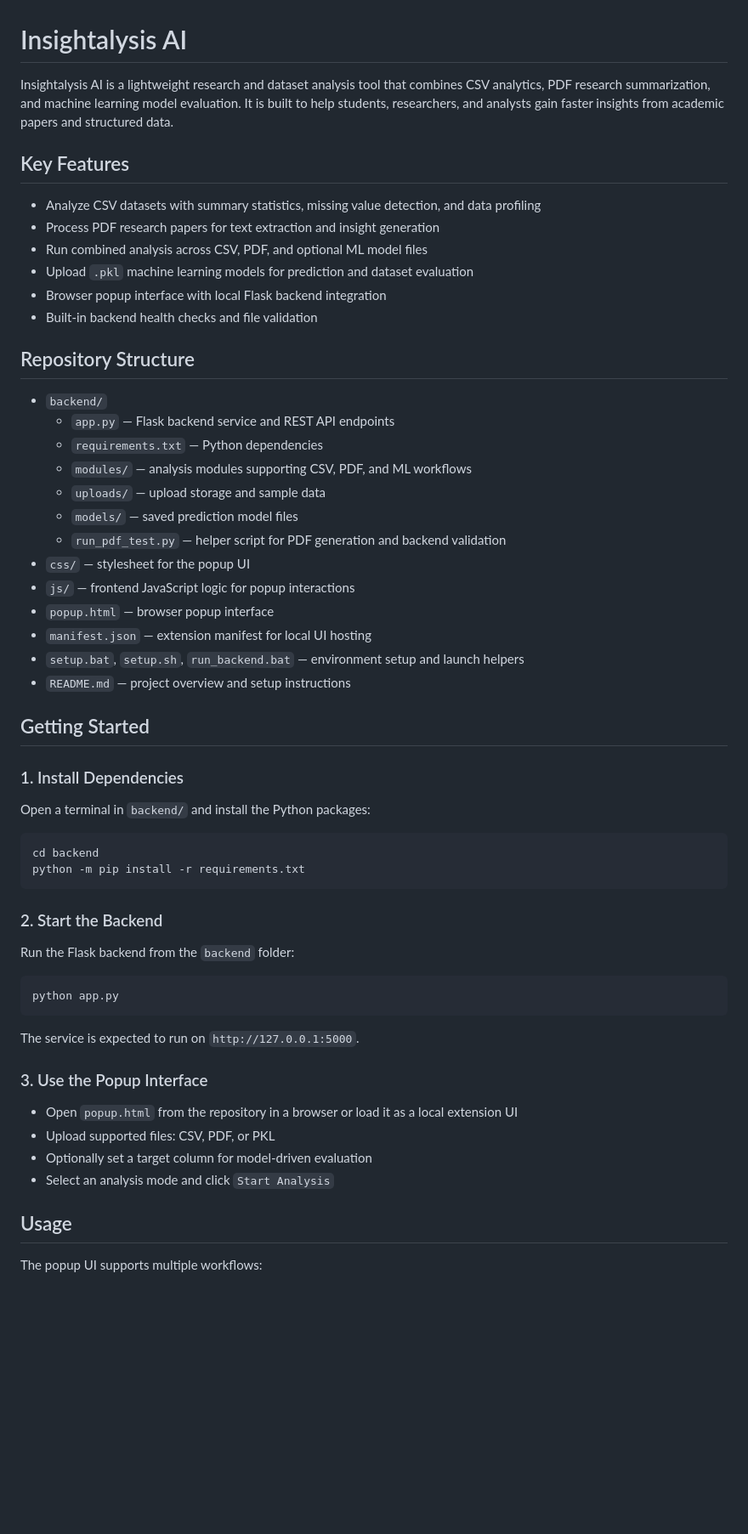
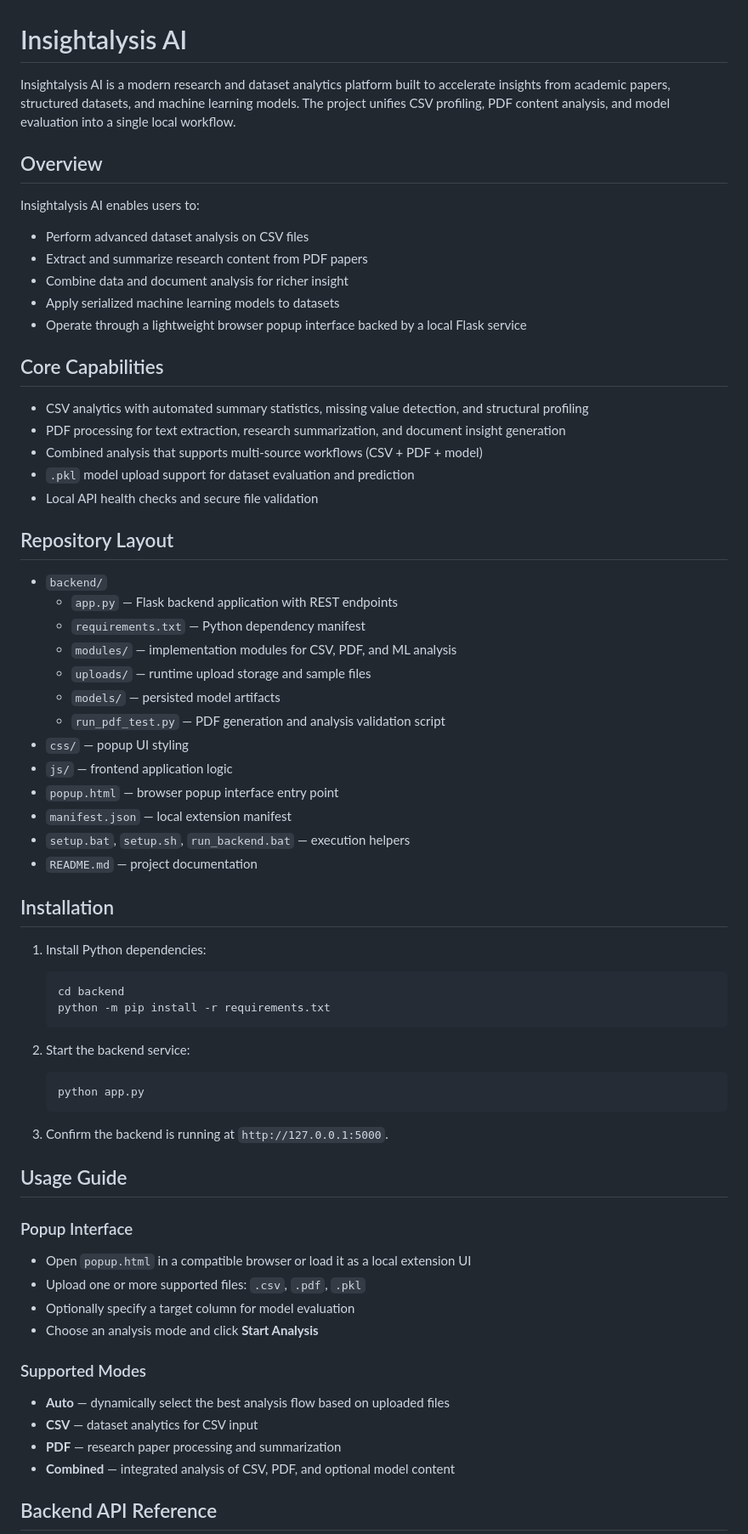
Before and after one commit to Anannya1508/AI-Tool, a Markdown page: README.md, the part around one of its changes. Shown at 85% size. Drawn GitHub-style; blank space fills up the shorter version.

Commit message:
Updated Readme again

````diff
--- a/README.md
+++ b/README.md
@@ -1,61 +1,73 @@
 # Insightalysis AI
 
-Insightalysis AI is a lightweight research and dataset analysis tool that combines CSV analytics, PDF research summarization, and machine learning model evaluation. It is built to help students, researchers, and analysts gain faster insights from academic papers and structured data.
+Insightalysis AI is a modern research and dataset analytics platform built to accelerate insights from academic papers, structured datasets, and machine learning models. The project unifies CSV profiling, PDF content analysis, and model evaluation into a single local workflow.
 
-## Key Features
+## Overview
 
-- Analyze CSV datasets with summary statistics, missing value detection, and data profiling
-- Process PDF research papers for text extraction and insight generation
-- Run combined analysis across CSV, PDF, and optional ML model files
-- Upload `.pkl` machine learning models for prediction and dataset evaluation
-- Browser popup interface with local Flask backend integration
-- Built-in backend health checks and file validation
+Insightalysis AI enables users to:
 
-## Repository Structure
+- Perform advanced dataset analysis on CSV files
+- Extract and summarize research content from PDF papers
+- Combine data and document analysis for richer insight
+- Apply serialized machine learning models to datasets
+- Operate through a lightweight browser popup interface backed by a local Flask service
+
+## Core Capabilities
+
+- CSV analytics with automated summary statistics, missing value detection, and structural profiling
+- PDF processing for text extraction, research summarization, and document insight generation
+- Combined analysis that supports multi-source workflows (CSV + PDF + model)
+- `.pkl` model upload support for dataset evaluation and prediction
+- Local API health checks and secure file validation
+
+## Repository Layout
 
 - `backend/`
-  - `app.py` — Flask backend service and REST API endpoints
-  - `requirements.txt` — Python dependencies
-  - `modules/` — analysis modules supporting CSV, PDF, and ML workflows
-  - `uploads/` — upload storage and sample data
-  - `models/` — saved prediction model files
-  - `run_pdf_test.py` — helper script for PDF generation and backend validation
-- `css/` — stylesheet for the popup UI
-- `js/` — frontend JavaScript logic for popup interactions
-- `popup.html` — browser popup interface
-- `manifest.json` — extension manifest for local UI hosting
-- `setup.bat`, `setup.sh`, `run_backend.bat` — environment setup and launch helpers
-- `README.md` — project overview and setup instructions
+  - `app.py` — Flask backend application with REST endpoints
+  - `requirements.txt` — Python dependency manifest
+  - `modules/` — implementation modules for CSV, PDF, and ML analysis
+  - `uploads/` — runtime upload storage and sample files
+  - `models/` — persisted model artifacts
+  - `run_pdf_test.py` — PDF generation and analysis validation script
+- `css/` — popup UI styling
+- `js/` — frontend application logic
+- `popup.html` — browser popup interface entry point
+- `manifest.json` — local extension manifest
+- `setup.bat`, `setup.sh`, `run_backend.bat` — execution helpers
+- `README.md` — project documentation
 
-## Getting Started
+## Installation
 
-### 1. Install Dependencies
+1. Install Python dependencies:
 
-Open a terminal in `backend/` and install the Python packages:
+   ```bash
+   cd backend
+   python -m pip install -r requirements.txt
+   ```
 
-```bash
-cd backend
-python -m pip install -r requirements.txt
-```
+2. Start the backend service:
 
-### 2. Start the Backend
+   ```bash
+   python app.py
+   ```
 
-Run the Flask backend from the `backend` folder:
+3. Confirm the backend is running at `http://127.0.0.1:5000`.
 
-```bash
-python app.py
-```
+## Usage Guide
 
-The service is expected to run on `http://127.0.0.1:5000`.
+### Popup Interface
 
-### 3. Use the Popup Interface
+- Open `popup.html` in a compatible browser or load it as a local extension UI
+- Upload one or more supported files: `.csv`, `.pdf`, `.pkl`
+- Optionally specify a target column for model evaluation
+- Choose an analysis mode and click **Start Analysis**
 
-- Open `popup.html` from the repository in a browser or load it as a local extension UI
-- Upload supported files: CSV, PDF, or PKL
-- Optionally set a target column for model-driven evaluation
-- Select an analysis mode and click `Start Analysis`
+### Supported Modes
 
-## Usage
+- **Auto** — dynamically select the best analysis flow based on uploaded files
+- **CSV** — dataset analytics for CSV input
+- **PDF** — research paper processing and summarization
+- **Combined** — integrated analysis of CSV, PDF, and optional model content
 
-The popup UI supports multiple workflows:
+## Backend API Reference
 
````
Also changed, not shown: other parts of README.md (+27 -25 lines).
